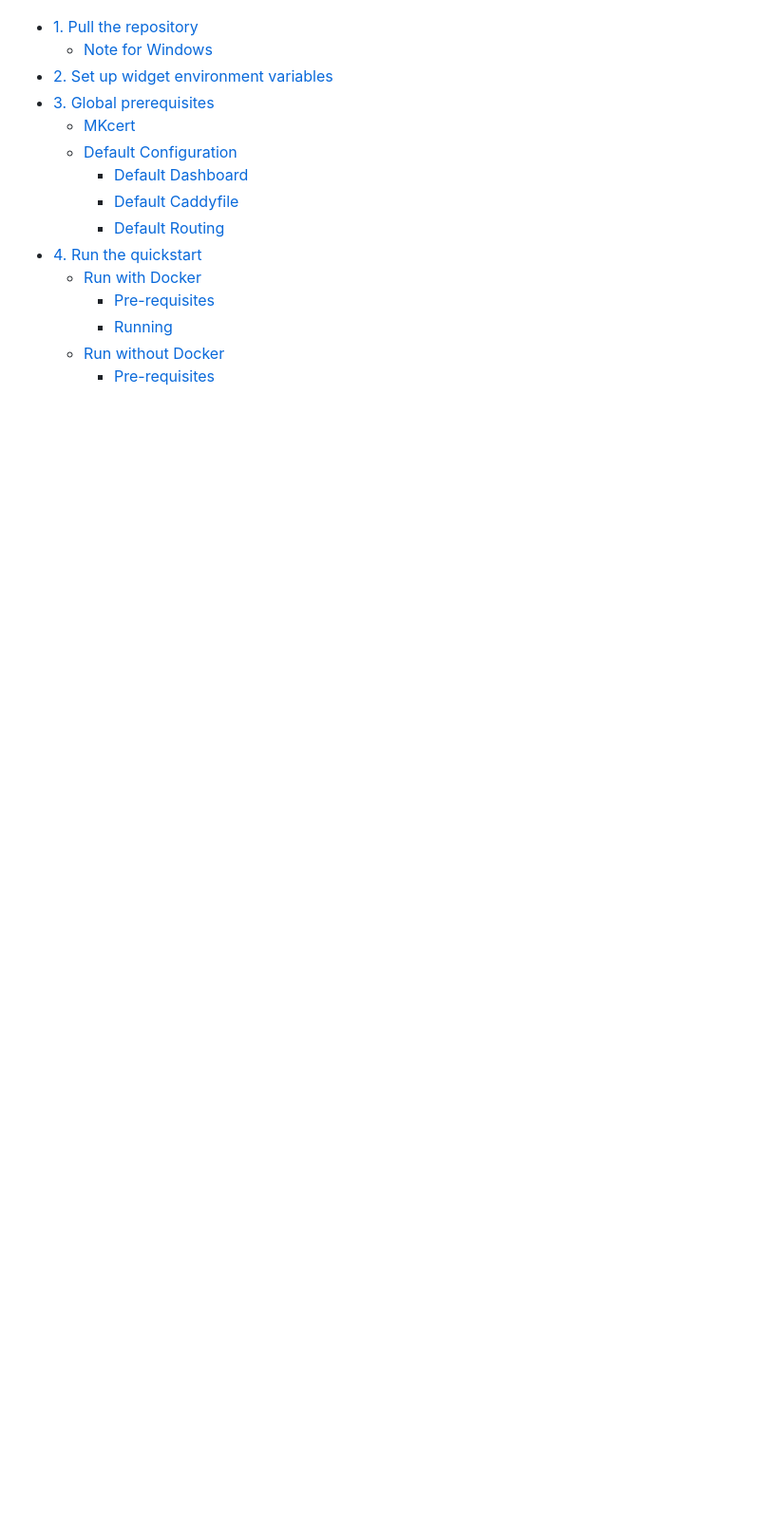
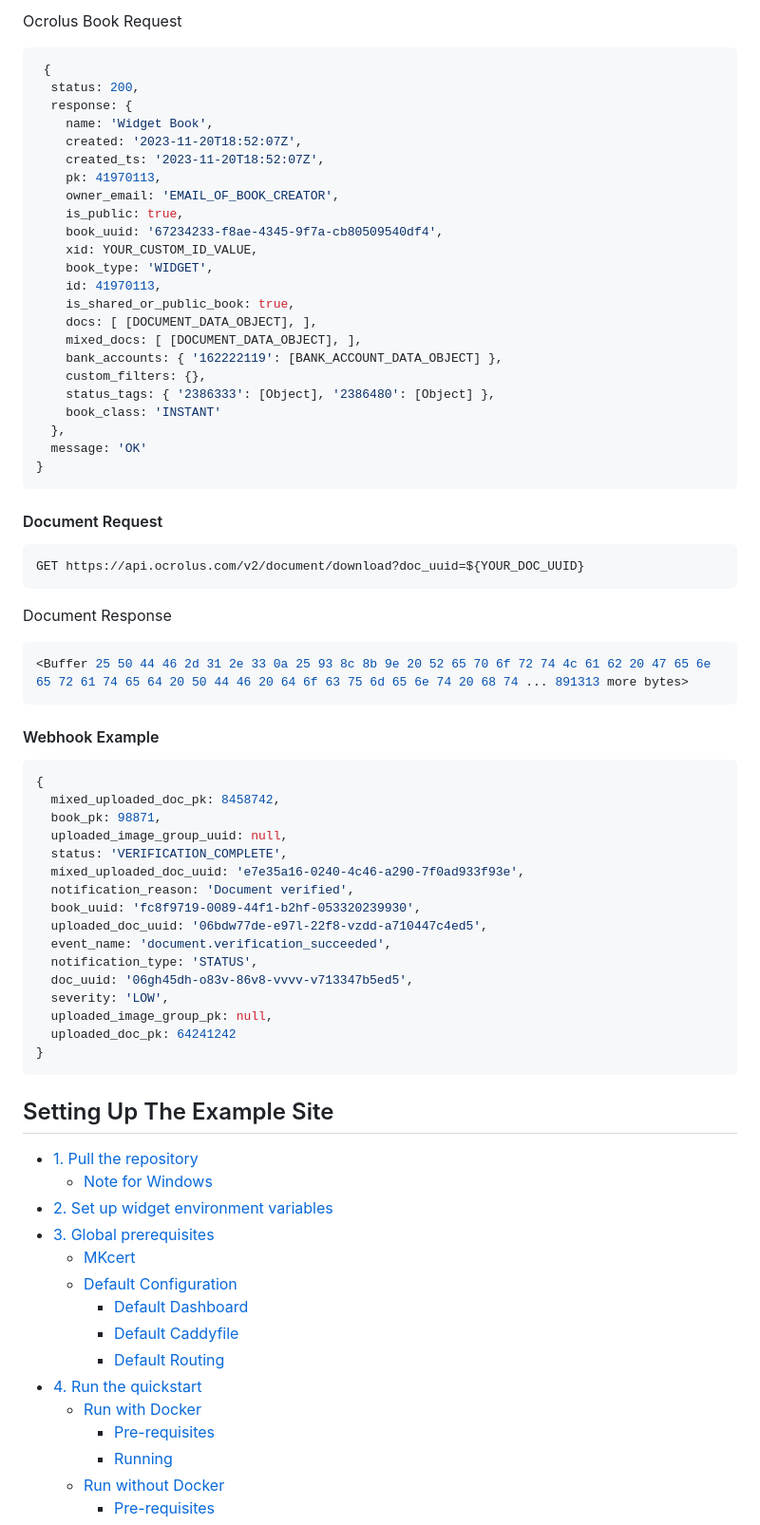
Before and after one commit to Ocrolus/widget-quickstart, a Markdown page: README.md, the part around one of its changes. Shown at 95% size. Drawn GitHub-style; blank space fills up the shorter version.

Commit message:
chore: update readme with more high level direction

````diff
--- a/README.md
+++ b/README.md
@@ -7,3 +80,63 @@ This repository is meant to demonstrate a simplified environment running the Ocr
+Ocrolus Book Request
+```javascript
+ {
+  status: 200,
+  response: {
+    name: 'Widget Book',
+    created: '2023-11-20T18:52:07Z',
+    created_ts: '2023-11-20T18:52:07Z',
+    pk: 41970113,
+    owner_email: 'EMAIL_OF_BOOK_CREATOR',
+    is_public: true,
+    book_uuid: '67234233-f8ae-4345-9f7a-cb80509540df4',
+    xid: YOUR_CUSTOM_ID_VALUE,
+    book_type: 'WIDGET',
+    id: 41970113,
+    is_shared_or_public_book: true,
+    docs: [ [DOCUMENT_DATA_OBJECT], ],
+    mixed_docs: [ [DOCUMENT_DATA_OBJECT], ],
+    bank_accounts: { '162222119': [BANK_ACCOUNT_DATA_OBJECT] },
+    custom_filters: {},
+    status_tags: { '2386333': [Object], '2386480': [Object] },
+    book_class: 'INSTANT'
+  },
+  message: 'OK'
+}
+```
+
+#### Document Request
+
+```javascript
+GET https://api.ocrolus.com/v2/document/download?doc_uuid=${YOUR_DOC_UUID}
+```
+
+Document Response
+```javascript
+<Buffer 25 50 44 46 2d 31 2e 33 0a 25 93 8c 8b 9e 20 52 65 70 6f 72 74 4c 61 62 20 47 65 6e 65 72 61 74 65 64 20 50 44 46 20 64 6f 63 75 6d 65 6e 74 20 68 74 ... 891313 more bytes>
+```
+
+#### Webhook Example
+
+```javascript
+{
+  mixed_uploaded_doc_pk: 8458742,
+  book_pk: 98871,
+  uploaded_image_group_uuid: null,
+  status: 'VERIFICATION_COMPLETE',
+  mixed_uploaded_doc_uuid: 'e7e35a16-0240-4c46-a290-7f0ad933f93e',
+  notification_reason: 'Document verified',
+  book_uuid: 'fc8f9719-0089-44f1-b2hf-053320239930',
+  uploaded_doc_uuid: '06bdw77de-e97l-22f8-vzdd-a710447c4ed5',
+  event_name: 'document.verification_succeeded',
+  notification_type: 'STATUS',
+  doc_uuid: '06gh45dh-o83v-86v8-vvvv-v713347b5ed5',
+  severity: 'LOW',
+  uploaded_image_group_pk: null,
+  uploaded_doc_pk: 64241242
+}
+```
+
+## Setting Up The Example Site
 
 - [1. Pull the repository](#1-pull-the-repository)
   - [Note for Windows](#note-for-windows)
````
Also changed, not shown: other parts of README.md (+73 -0 lines).
